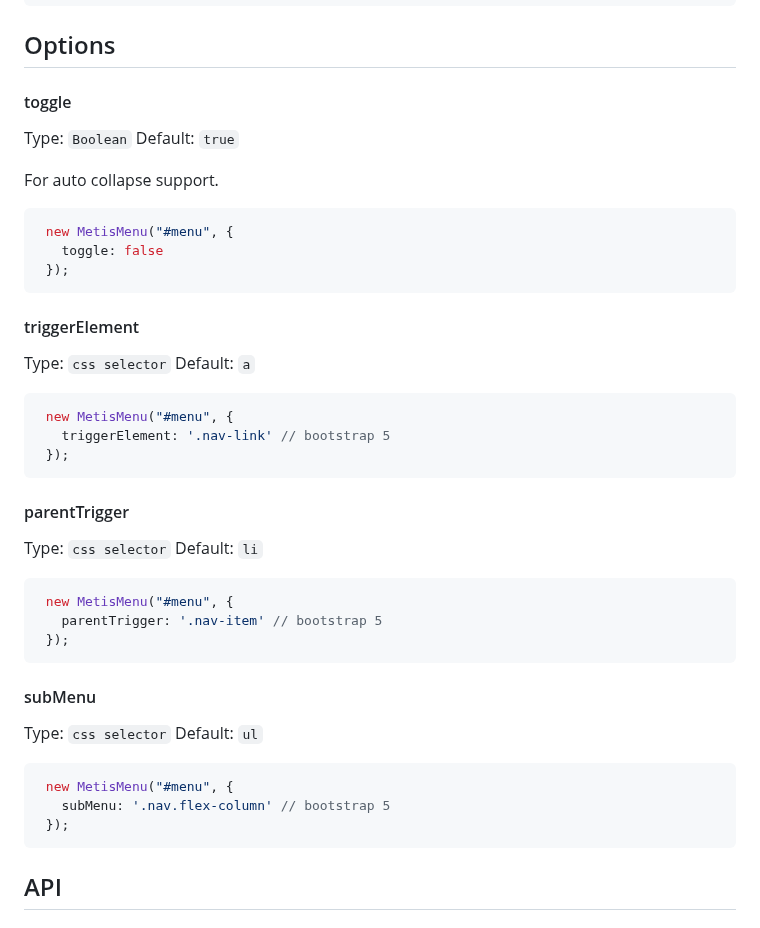
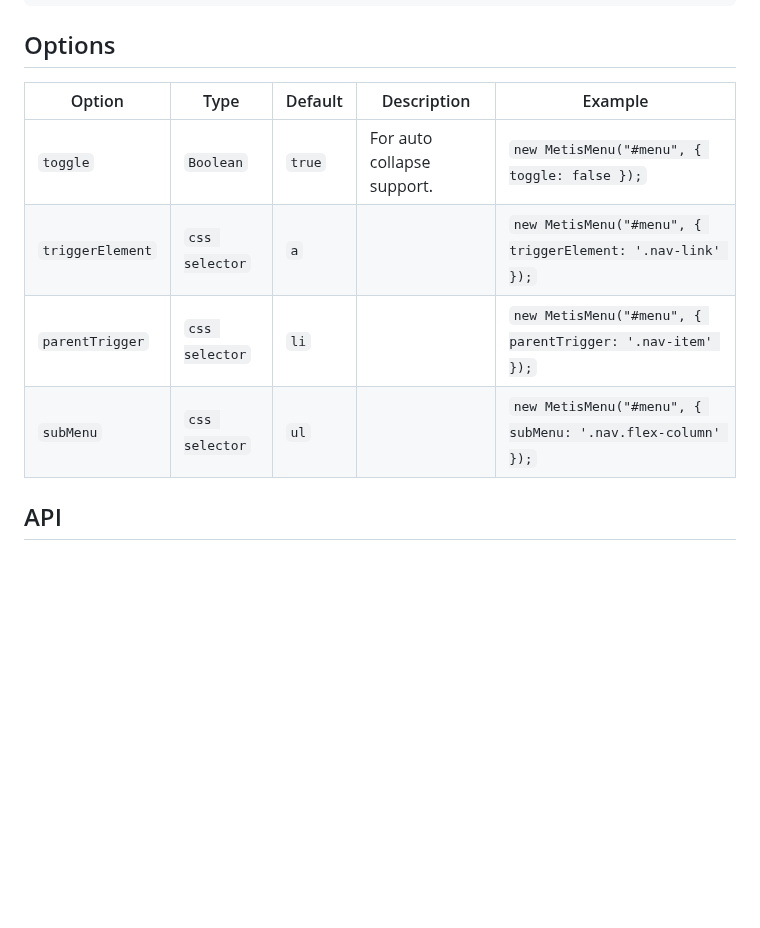
Before and after one commit to onokumus/metismenujs, a Markdown page: README.md, the part around one of its changes. Drawn GitHub-style; blank space fills up the shorter version.

Commit message:
update options

````diff
--- a/README.md
+++ b/README.md
@@ -246,47 +246,13 @@ Setting aria-disabled="true" in the `<a>` element as shown will stop metisMenu o
 
 ## Options
 
-#### toggle
-Type: `Boolean`
-Default: `true`
+| Option | Type | Default | Description | Example |
+| --- | --- | --- | --- | --- |
+| `toggle` | `Boolean` | `true` | For auto collapse support. | `new MetisMenu("#menu", { toggle: false });` |
+| `triggerElement` | `css selector` | `a` | | `new MetisMenu("#menu", { triggerElement: '.nav-link' });` |
+| `parentTrigger` | `css selector` | `li` | | `new MetisMenu("#menu", { parentTrigger: '.nav-item' });` |
+| `subMenu` | `css selector` | `ul` | | `new MetisMenu("#menu", { subMenu: '.nav.flex-column' });` |
 
-For auto collapse support.
-
-```javascript
- new MetisMenu("#menu", {
-   toggle: false
- });
-```
-
-#### triggerElement
-Type: `css selector`
-Default: `a`
-
-```javascript
- new MetisMenu("#menu", {
-   triggerElement: '.nav-link' // bootstrap 5
- });
-```
-
-#### parentTrigger
-Type: `css selector`
-Default: `li`
-
-```javascript
- new MetisMenu("#menu", {
-   parentTrigger: '.nav-item' // bootstrap 5
- });
-```
-
-#### subMenu
-Type: `css selector`
-Default: `ul`
-
-```javascript
- new MetisMenu("#menu", {
-   subMenu: '.nav.flex-column' // bootstrap 5
- });
-```
 
 ## API
 #### dispose
````
Also changed, not shown: other parts of README.md (+2 -2 lines).
